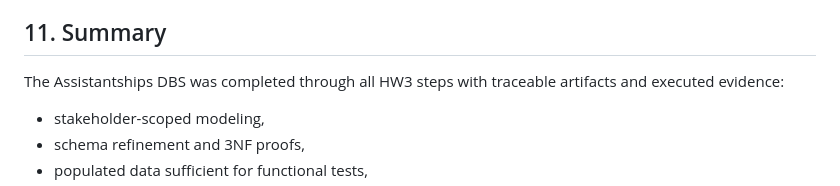
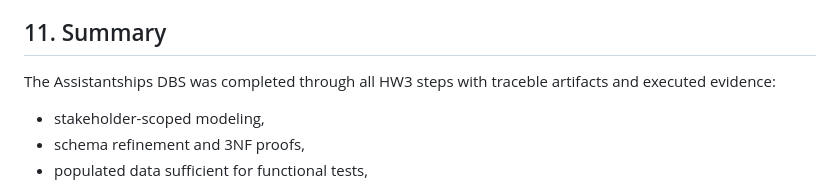
Before and after one commit to dark-neonus/db_hw_3_pasichnyk, a Markdown page: Assistantships_Pasichnyk.md, the part around the change. GitHub-like rendering.

```diff
--- a/Assistantships_Pasichnyk.md
+++ b/Assistantships_Pasichnyk.md
@@ -901,7 +901,7 @@ Argument of correctness:
 - R3 is correct because one contract row is generated per assistantship in the joined data.
 
 ## 11. Summary
-The Assistantships DBS was completed through all HW3 steps with traceable artifacts and executed evidence:
+The Assistantships DBS was completed through all HW3 steps with traceble artifacts and executed evidence:
 - stakeholder-scoped modeling,
 - schema refinement and 3NF proofs,
 - populated data sufficient for functional tests,
```
